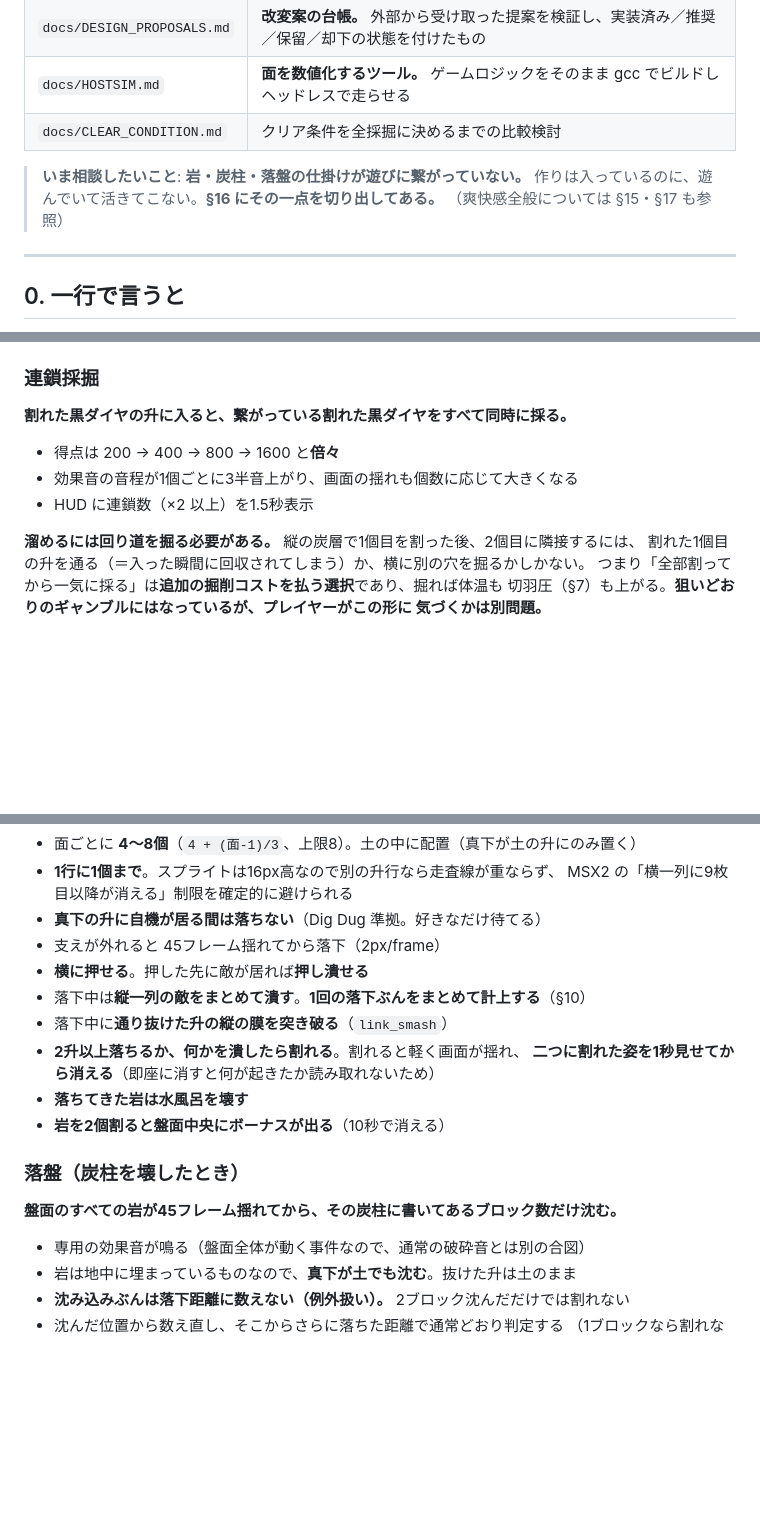
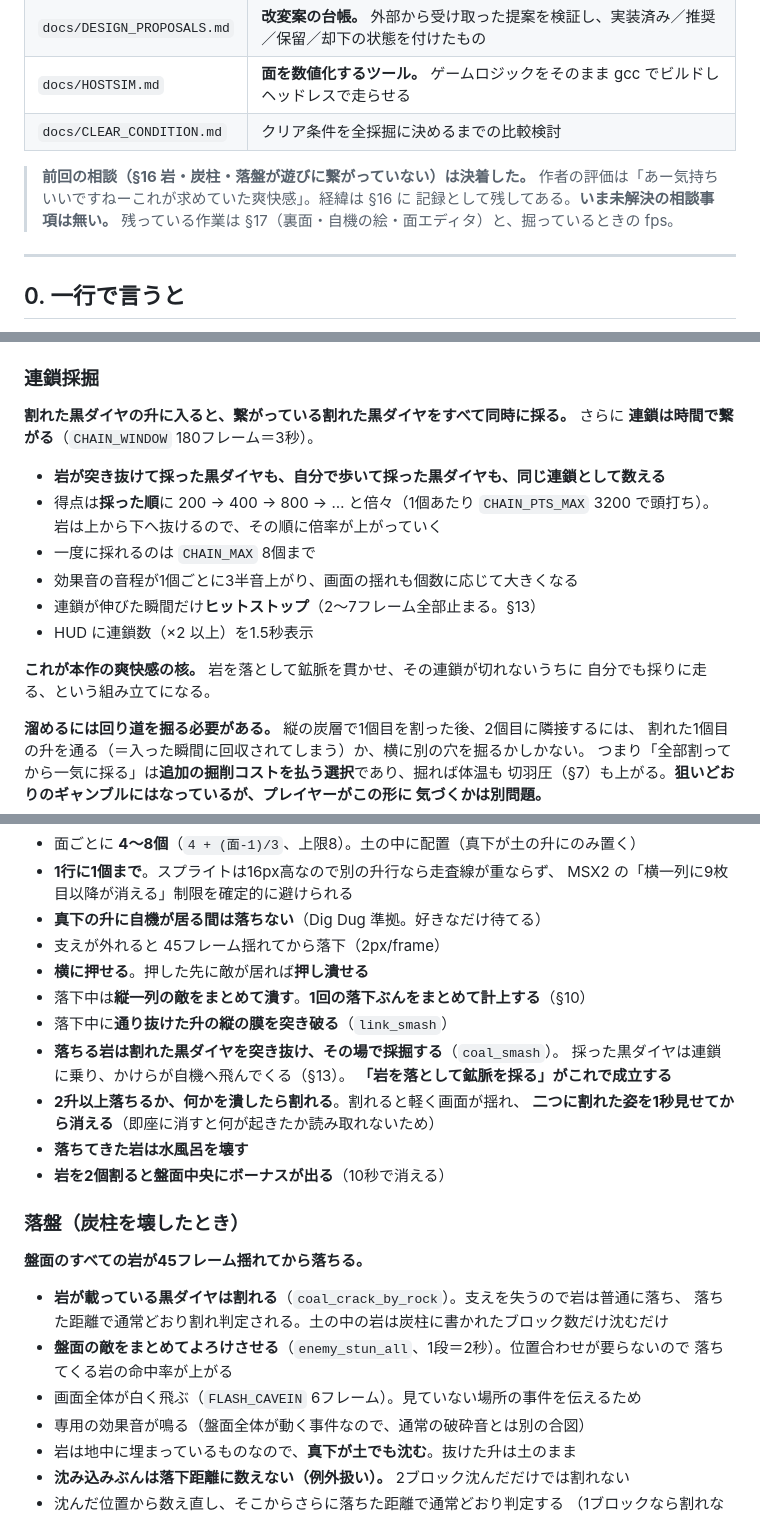
Before and after one commit to suzuki-black/SakiyamaBlast, a Markdown page: docs/GAME_RULES.md, 3 parts joined by grey strips. Rendered like a GitHub page; blank space fills up the shorter version.

```diff
--- a/docs/GAME_RULES.md
+++ b/docs/GAME_RULES.md
@@ -16,9 +16,10 @@ MSX turbo R 向け（SDCC / ASCII8 MegaROM）。1画面固定の掘り＋採掘
 | `docs/HOSTSIM.md` | **面を数値化するツール。** ゲームロジックをそのまま gcc でビルドしヘッドレスで走らせる |
 | `docs/CLEAR_CONDITION.md` | クリア条件を全採掘に決めるまでの比較検討 |
 
-> **いま相談したいこと**: **岩・炭柱・落盤の仕掛けが遊びに繋がっていない。**
-> 作りは入っているのに、遊んでいて活きてこない。**§16 にその一点を切り出してある。**
-> （爽快感全般については §15・§17 も参照）
+> **前回の相談（§16 岩・炭柱・落盤が遊びに繋がっていない）は決着した。**
+> 作者の評価は「あー気持ちいいですねーこれが求めていた爽快感」。経緯は §16 に
+> 記録として残してある。**いま未解決の相談事項は無い。**
+> 残っている作業は §17（裏面・自機の絵・面エディタ）と、掘っているときの fps。
 
 ---
 
@@ -95,10 +96,18 @@ MSX turbo R 向け（SDCC / ASCII8 MegaROM）。1画面固定の掘り＋採掘
 ### 連鎖採掘
 
 **割れた黒ダイヤの升に入ると、繋がっている割れた黒ダイヤをすべて同時に採る。**
+さらに **連鎖は時間で繋がる**（`CHAIN_WINDOW` 180フレーム＝3秒）。
 
-- 得点は 200 → 400 → 800 → 1600 と**倍々**
+- **岩が突き抜けて採った黒ダイヤも、自分で歩いて採った黒ダイヤも、同じ連鎖として数える**
+- 得点は**採った順**に 200 → 400 → 800 → … と倍々（1個あたり `CHAIN_PTS_MAX` 3200 で頭打ち）。
+  岩は上から下へ抜けるので、その順に倍率が上がっていく
+- 一度に採れるのは `CHAIN_MAX` 8個まで
 - 効果音の音程が1個ごとに3半音上がり、画面の揺れも個数に応じて大きくなる
+- 連鎖が伸びた瞬間だけ**ヒットストップ**（2〜7フレーム全部止まる。§13）
 - HUD に連鎖数（×2 以上）を1.5秒表示
+
+**これが本作の爽快感の核。** 岩を落として鉱脈を貫かせ、その連鎖が切れないうちに
+自分でも採りに走る、という組み立てになる。
 
 **溜めるには回り道を掘る必要がある。** 縦の炭層で1個目を割った後、2個目に隣接するには、
 割れた1個目の升を通る（＝入った瞬間に回収されてしまう）か、横に別の穴を掘るかしかない。
@@ -164,6 +173,9 @@ MSX turbo R 向け（SDCC / ASCII8 MegaROM）。1画面固定の掘り＋採掘
 - **横に押せる**。押した先に敵が居れば**押し潰せる**
 - 落下中は**縦一列の敵をまとめて潰す**。**1回の落下ぶんをまとめて計上する**（§10）
 - 落下中に**通り抜けた升の縦の膜を突き破る**（`link_smash`）
+- **落ちる岩は割れた黒ダイヤを突き抜け、その場で採掘する**（`coal_smash`）。
+  採った黒ダイヤは連鎖に乗り、かけらが自機へ飛んでくる（§13）。
+  **「岩を落として鉱脈を採る」がこれで成立する**
 - **2升以上落ちるか、何かを潰したら割れる**。割れると軽く画面が揺れ、
   **二つに割れた姿を1秒見せてから消える**（即座に消すと何が起きたか読み取れないため）
 - **落ちてきた岩は水風呂を壊す**
@@ -171,8 +183,13 @@ MSX turbo R 向け（SDCC / ASCII8 MegaROM）。1画面固定の掘り＋採掘
 
 ### 落盤（炭柱を壊したとき）
 
-**盤面のすべての岩が45フレーム揺れてから、その炭柱に書いてあるブロック数だけ沈む。**
+**盤面のすべての岩が45フレーム揺れてから落ちる。**
 
+- **岩が載っている黒ダイヤは割れる**（`coal_crack_by_rock`）。支えを失うので岩は普通に落ち、
+  落ちた距離で通常どおり割れ判定される。土の中の岩は炭柱に書かれたブロック数だけ沈むだけ
+- **盤面の敵をまとめてよろけさせる**（`enemy_stun_all`、1段＝2秒）。位置合わせが要らないので
+  落ちてくる岩の命中率が上がる
+- 画面全体が白く飛ぶ（`FLASH_CAVEIN` 6フレーム）。見ていない場所の事件を伝えるため
 - 専用の効果音が鳴る（盤面全体が動く事件なので、通常の破砕音とは別の合図）
 - 岩は地中に埋まっているものなので、**真下が土でも沈む**。抜けた升は土のまま
 - **沈み込みぶんは落下距離に数えない（例外扱い）。** 2ブロック沈んだだけでは割れない
```
Also changed, not shown: other parts of docs/GAME_RULES.md (+100 -81 lines).
